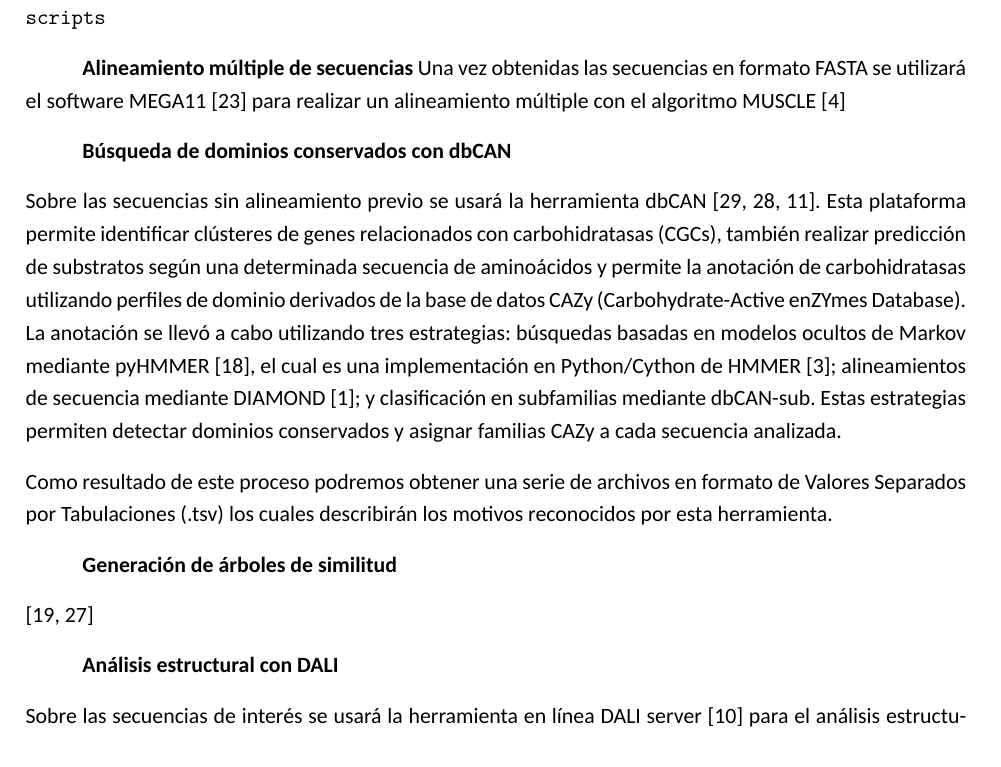
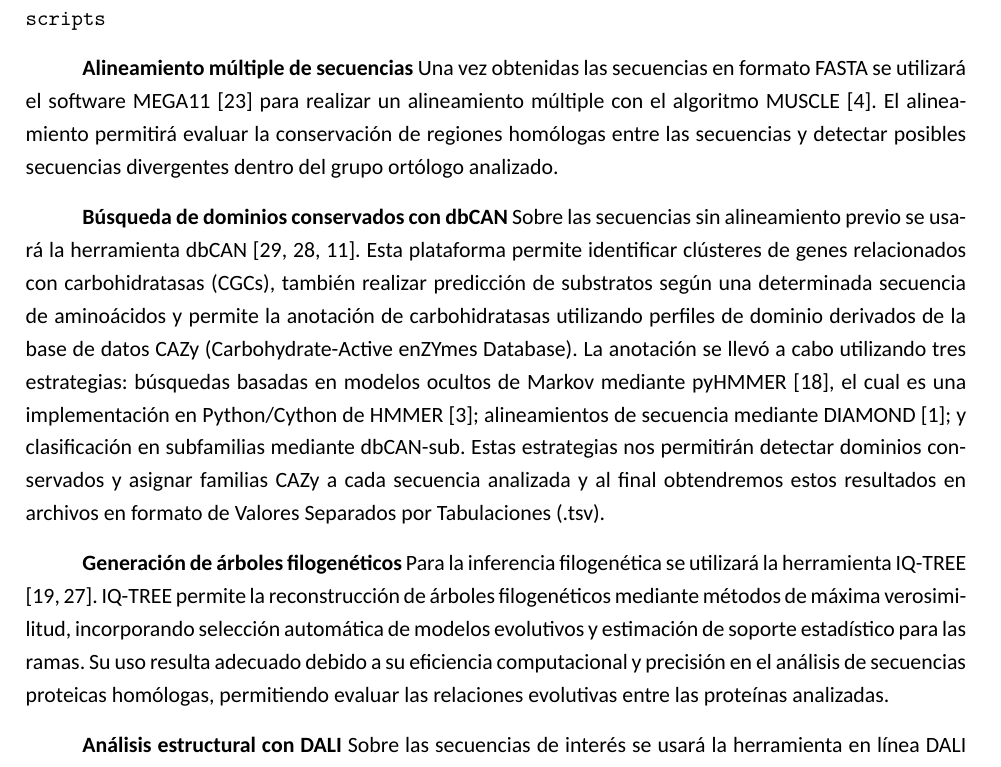
Before and after one commit to Electrocyte96/tesina, a LaTeX document (Titulacion/Anteproyecto/main.tex, which reads Titulacion/Anteproyecto/secciones/04_metodos.tex): part of page 4 of 7, cut so that both start at the same text. Compiled offline with XeLaTeX; a missing font is replaced by an installed copy or a similar font.

Commit message:
finished anteproyecto methods and renderized main with all the changes

```diff
--- a/Titulacion/Anteproyecto/secciones/04_metodos.tex
+++ b/Titulacion/Anteproyecto/secciones/04_metodos.tex
@@ -12,18 +11,13 @@ Se utilizará la API de KEGG \parencite{Kanehisa_2004, Kanehisa_2022} para la ex
 Todo este código estará disponible en la liga \url{https://github.com/Electrocyte96/tesina/tree/main/scripts}
 
 \hspace{1cm}\textbf{Alineamiento múltiple de secuencias}
-Una vez obtenidas las secuencias en formato FASTA se utilizará el software MEGA11 \parencite{Tamura_2021} para realizar un alineamiento múltiple con el algoritmo MUSCLE \parencite{Edgar_2004}
+Una vez obtenidas las secuencias en formato FASTA se utilizará el software MEGA11 \parencite{Tamura_2021} para realizar un alineamiento múltiple con el algoritmo MUSCLE \parencite{Edgar_2004}. El alineamiento permitirá evaluar la conservación de regiones homólogas entre las secuencias y detectar posibles secuencias divergentes dentro del grupo ortólogo analizado.
 
 \hspace{1cm}\textbf{Búsqueda de dominios conservados con dbCAN}
+Sobre las secuencias sin alineamiento previo se usará la herramienta dbCAN \parencite{Zheng_2023, Zhang_2018, Huang_2017}. Esta plataforma permite identificar clústeres de genes relacionados con carbohidratasas (CGCs), también realizar predicción de substratos según una determinada secuencia de aminoácidos y  permite la anotación de carbohidratasas utilizando perfiles de dominio derivados de la base de datos CAZy (Carbohydrate-Active enZYmes Database). La anotación se llevó a cabo utilizando tres estrategias: búsquedas basadas en modelos ocultos de Markov mediante pyHMMER \parencite{Larralde_2023}, el cual es una implementación en Python/Cython de HMMER \parencite{Eddy_2011}; alineamientos de secuencia mediante DIAMOND \parencite{Buchfink_2021}; y clasificación en subfamilias mediante dbCAN-sub. Estas estrategias nos permitirán detectar dominios conservados y asignar familias CAZy a cada secuencia analizada y al final obtendremos estos resultados en archivos en formato de Valores Separados por Tabulaciones (.tsv).
 
-Sobre las secuencias sin alineamiento previo se usará la herramienta dbCAN \parencite{Zheng_2023, Zhang_2018, Huang_2017}. Esta plataforma permite identificar clústeres de genes relacionados con carbohidratasas (CGCs), también realizar predicción de substratos según una determinada secuencia de aminoácidos y  permite la anotación de carbohidratasas utilizando perfiles de dominio derivados de la base de datos CAZy (Carbohydrate-Active enZYmes Database). La anotación se llevó a cabo utilizando tres estrategias: búsquedas basadas en modelos ocultos de Markov mediante pyHMMER \parencite{Larralde_2023}, el cual es una implementación en Python/Cython de HMMER \parencite{Eddy_2011}; alineamientos de secuencia mediante DIAMOND \parencite{Buchfink_2021}; y clasificación en subfamilias mediante dbCAN-sub. Estas estrategias permiten detectar dominios conservados y asignar familias CAZy a cada secuencia analizada.
-
-Como resultado de este proceso podremos obtener una serie de archivos en formato de Valores Separados por Tabulaciones (.tsv) los cuales describirán los motivos reconocidos por esta herramienta.
-
-\hspace{1cm}\textbf{Generación de árboles de similitud}
-
-\parencite{Minh_2020, Wong_2025}
+\hspace{1cm}\textbf{Generación de árboles filogenéticos}
+Para la inferencia filogenética se utilizará la herramienta IQ-TREE \parencite{Minh_2020, Wong_2025}. IQ-TREE permite la reconstrucción de árboles filogenéticos mediante métodos de máxima verosimilitud, incorporando selección automática de modelos evolutivos y estimación de soporte estadístico para las ramas. Su uso resulta adecuado debido a su eficiencia computacional y precisión en el análisis de secuencias proteicas homólogas, permitiendo evaluar las relaciones evolutivas entre las proteínas analizadas.
 
 \hspace{1cm}\textbf{Análisis estructural con DALI}
-
 Sobre las secuencias de interés se usará la herramienta en línea DALI server \parencite{Holm_2023} para el análisis estructural de proteínas basándose en un alineamiento de matrices de distancia \parencite{Holm_2019}. Es utilizada ampliamente por cristalógrafos para buscar parentescos de nuevas estructuras proteicas con otras proteínas previamente conocidas y almacenadas en las bases de datos del Protein Data Bank (PDB) y de AlphaFold Database \parencite{Holm_2022} a su vez de apoyarse en Pfam \parencite{Mistry_2020} para la anotación de proteínas.
```
Also changed, not shown: Titulacion/Anteproyecto/main.pdf, Titulacion/Anteproyecto/secciones/04_metodos.tex (1 more changed lines).
